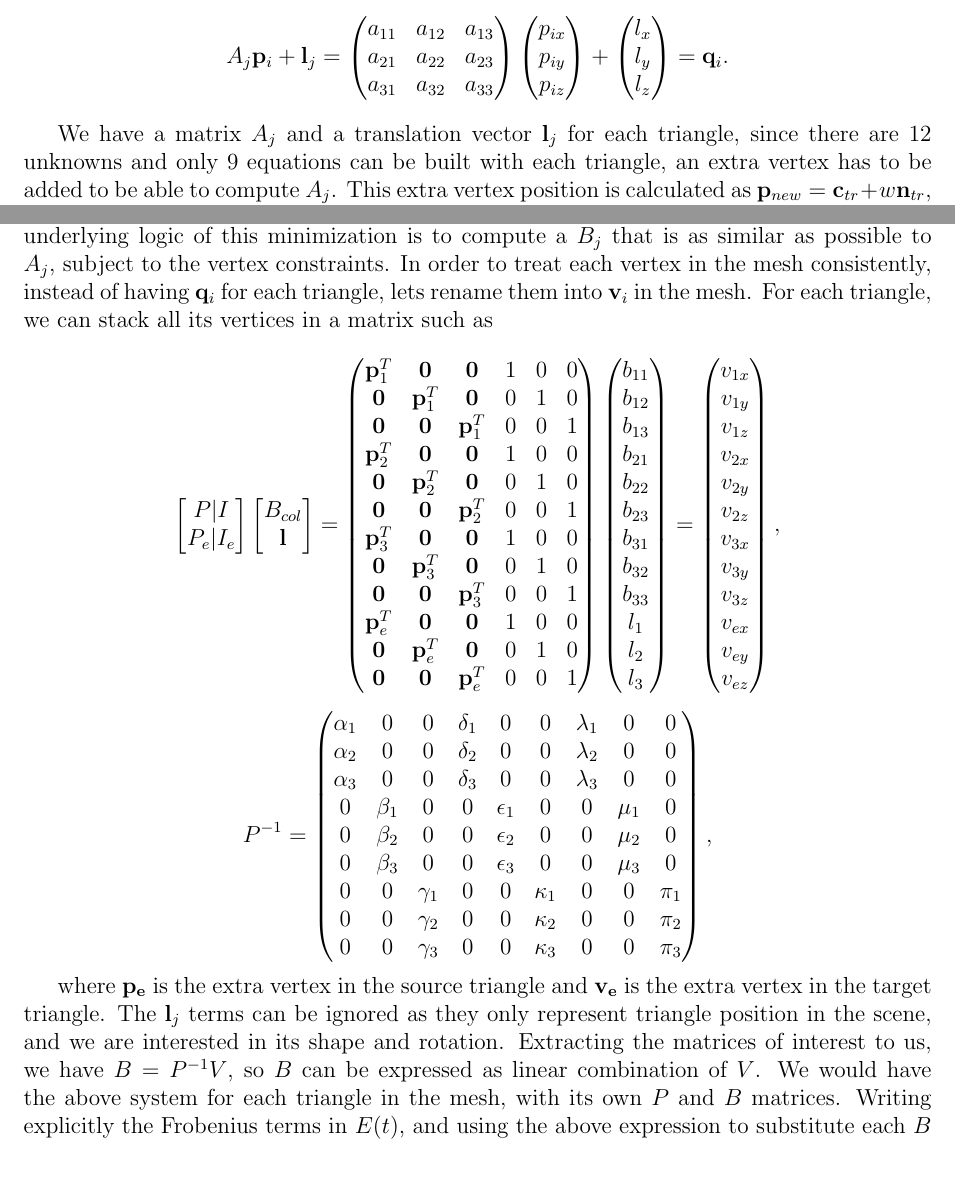
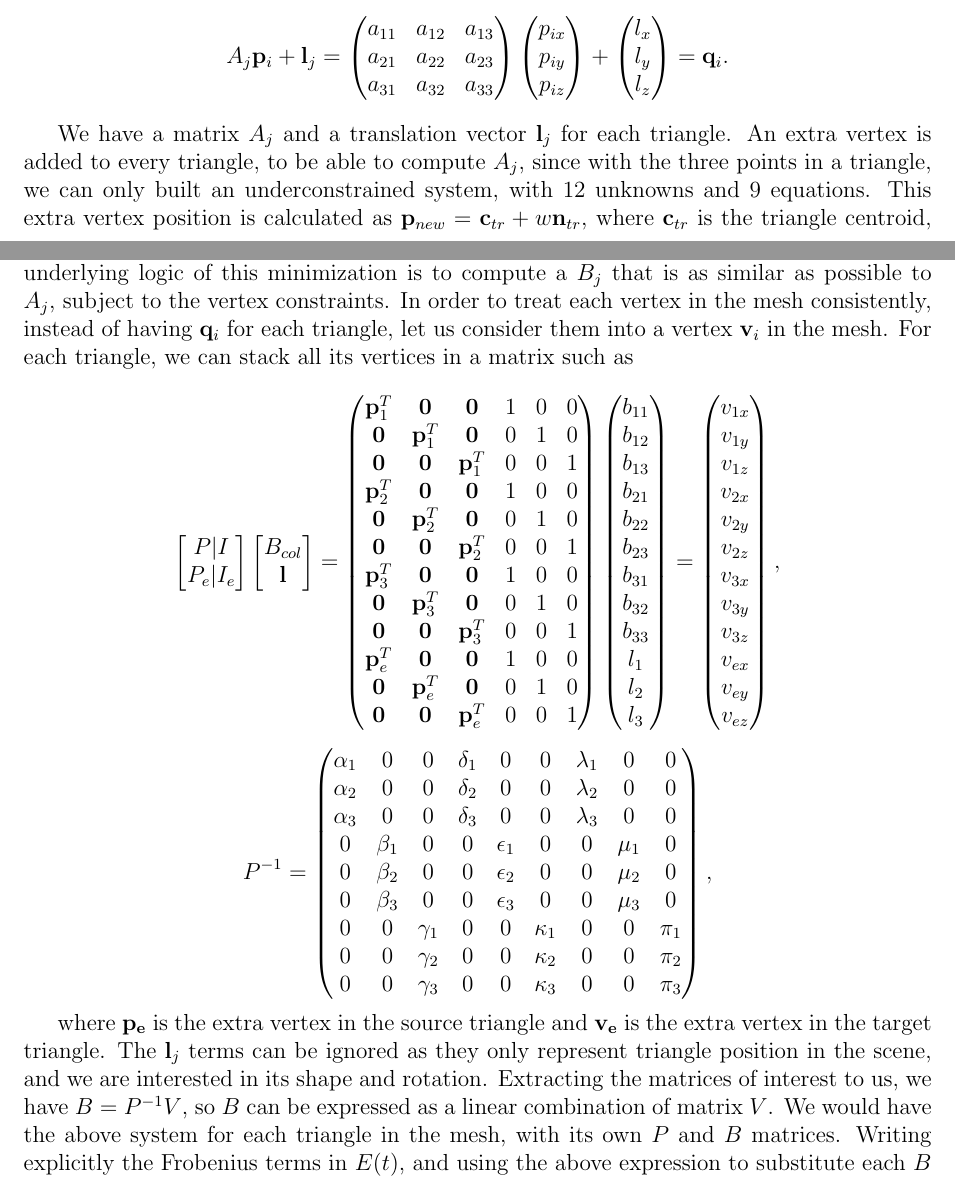
Before and after one commit to Era-Dorta/bath-cag2, a LaTeX document (t2_meshAnim/report/t2_meshAnim.tex): two parts of pages 1 and 2 of 4, joined at a grey line, cut so that both start at the same text. Compiled offline with pdfLaTeX.

Commit message:
Proof read task2 report

```diff
--- a/t2_meshAnim/report/t2_meshAnim.tex
+++ b/t2_meshAnim/report/t2_meshAnim.tex
@@ -55,6 +55,7 @@ A_j \mathbf{p}_i + \mathbf{l}_j = \begin{pmatrix}
 \end{pmatrix} = \mathbf{q}_i.
 \end{align*}
 
-We have a matrix $A_{j}$ and a translation vector $\mathbf{l}_j$ for each triangle, since there are 12 unknowns and only 9 equations can be built with each triangle, an extra vertex has to be added to be able to compute $A_j$.
+We have a matrix $A_{j}$ and a translation vector $\mathbf{l}_j$ for each triangle.
+An extra vertex is added to every triangle, to be able to compute $A_j$, since with the three points in a triangle, we can only built an underconstrained system, with 12 unknowns and 9 equations.
 This extra vertex position is calculated as $\mathbf{p}_{new} = \mathbf{c}_{tr} + w\mathbf{n}_{tr}$, where $\mathbf{c}_{tr}$ is the triangle centroid, $w$ is the average triangle edge length and $\mathbf{n}_{tr}$ is the triangle normal.
 In a mesh vertices are shared among different triangles, so we cannot transform each triangle independently with its $A_j$.
@@ -67,7 +68,7 @@ E(t) = \sum_{j}^J \left \| A_j(t) - B_j(t) \right \|^2_F,
 
 where $\left \| \cdot \right \|_F$ is the matrix Frobenius norm, and the objective is to minimize $E(t)$.
 The underlying logic of this minimization is to compute a $B_j$ that is as similar as possible to $A_j$, subject to the vertex constraints.
-In order to treat each vertex in the mesh consistently, instead of having $\mathbf{q}_i$ for each triangle, lets rename them into $\mathbf{v}_i$ in the mesh.
+In order to treat each vertex in the mesh consistently, instead of having $\mathbf{q}_i$ for each triangle, let us consider them into a vertex $\mathbf{v}_i$ in the mesh.
 For each triangle, we can stack all its vertices in a matrix such as
 
 \begin{equation*}
@@ -133,7 +134,7 @@ P^{-1} =
 
 where $\mathbf{p_e}$ is the extra vertex in the source triangle and $\mathbf{v_e}$ is the extra vertex in the target triangle.
 The $\mathbf{l}_j$ terms can be ignored as they only represent triangle position in the scene, and we are interested in its shape and rotation.
-Extracting the matrices of interest to us, we have $B = P^{-1}V$, so $B$ can be expressed as linear combination of $V$.
+Extracting the matrices of interest to us, we have $B = P^{-1}V$, so $B$ can be expressed as a linear combination of matrix $V$.
 We would have the above system for each triangle in the mesh, with its own $P$ and $B$ matrices.
 Writing explicitly the Frobenius terms in $E(t)$, and using the above expression to substitute each $B$ term for $\mathbf{v}_i$ terms, we get
 
```
Also changed, not shown: t2_meshAnim/report/t2_meshAnim.pdf, t2_meshAnim/report/t2_meshAnim.tex (6 more changed lines).
